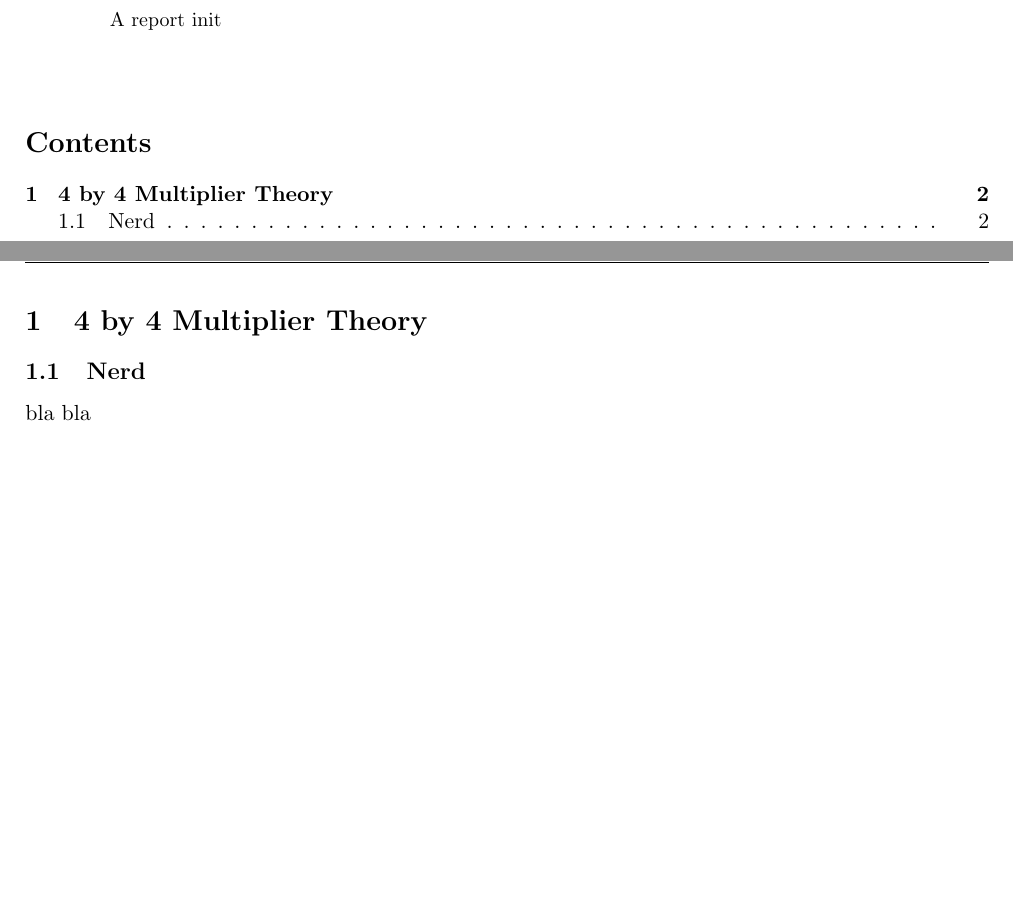
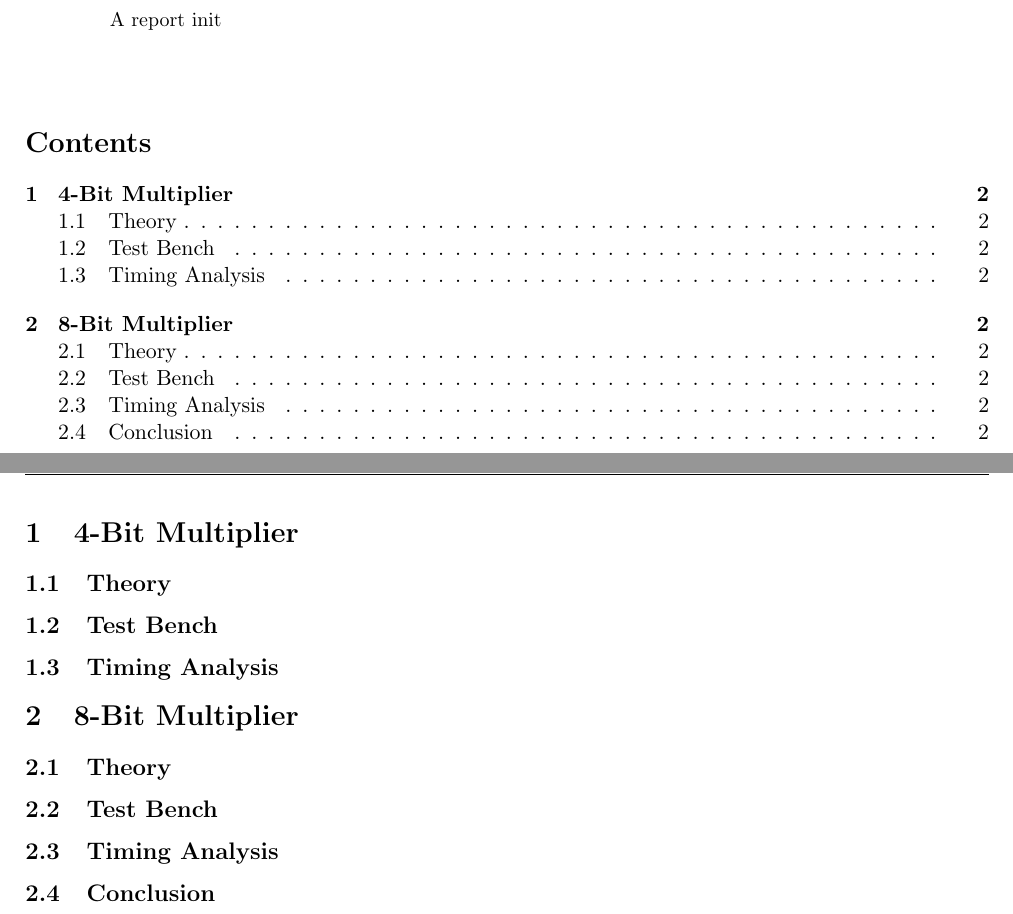
Before and after one commit to ASH-FortyFive/EEE3027_VHDL_Reports, a LaTeX paper (Multiplier_Report/report.tex): two parts of pages 2 and 3 of 3, joined at a grey line, cut so that both start at the same text, the shorter picture padded with empty space. Compiled offline with pdfLaTeX.

Commit message:
Set Up Complete

```diff
--- a/Multiplier_Report/report.tex
+++ b/Multiplier_Report/report.tex
@@ -56,9 +56,16 @@ A report init
 \tableofcontents
 \pagebreak
 
-\section{4 by 4 Multiplier Theory}
-\subsection{Nerd}
-bla bla
+\section{4-Bit Multiplier}
+\subsection{Theory}
+\subsection{Test Bench}
+\subsection{Timing Analysis}
 
+\section{8-Bit Multiplier}
+\subsection{Theory}
+\subsection{Test Bench}
+\subsection{Timing Analysis}
+
+\subsection{Conclusion}
 
 \end{document}
```
Also changed, not shown: Calculator_Report/images/Logo.png (added), Calculator_Report/report.bib (added), Calculator_Report/report.tex (added), Multiplier_Report/report.bbl (deleted), Multiplier_Report/report.pdf, 10 other files.
